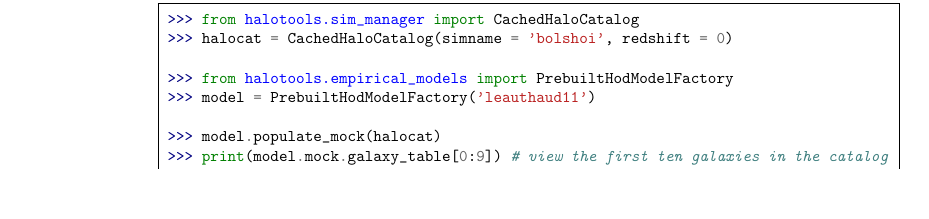
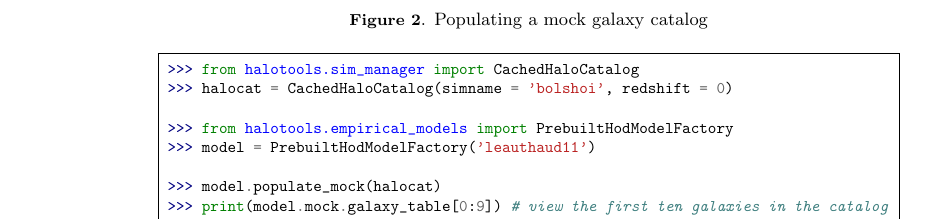
Before and after one commit to surhud/halotools_release_paper, a LaTeX paper (halotools.tex): part of page 4 of 8, cut at the place of the change, the shorter picture padded with empty space. Compiled offline with pdfLaTeX.

Commit message:
Corrected code-block label

```diff
--- a/halotools.tex
+++ b/halotools.tex
@@ -146,7 +146,7 @@ Halotools ships with a handful of fully formed prebuilt composite models, each o
 
  \begin{figure*}
 \center
-\caption{Loading a cached halo catalog into memory\label{code:mockpop}}
+\caption{Populating a mock galaxy catalog\label{code:mockpop}}
 \vspace{0.1in}
 \fbox{\includegraphics[scale=0.82,clip]{examples/code_mockpop.pdf}}
 \end{figure*}
```
Also changed, not shown: halotools.pdf.
